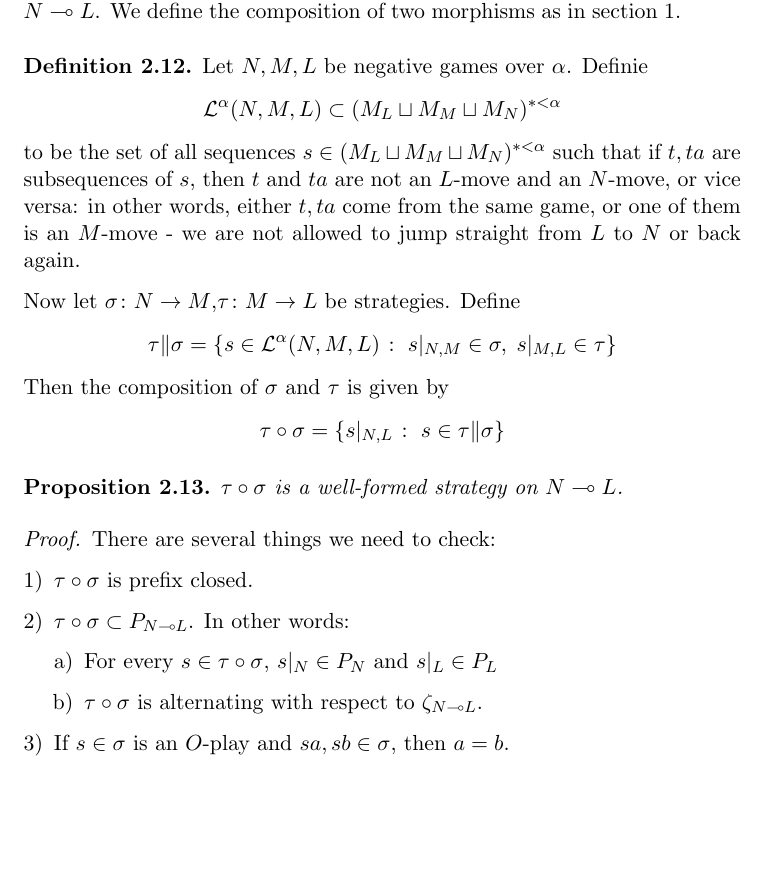
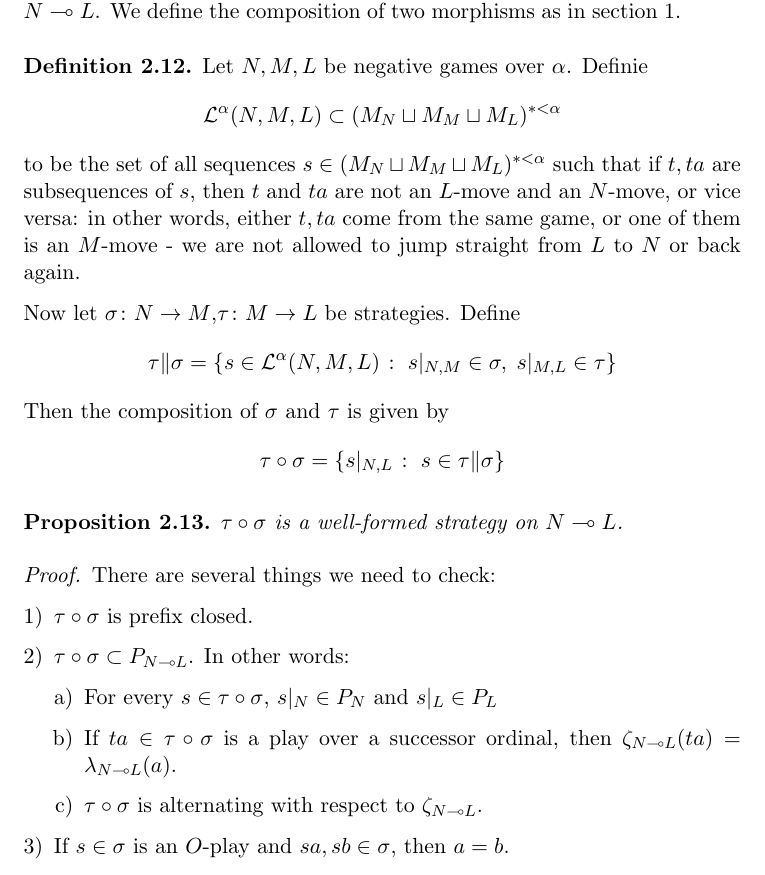
Before and after one commit to Oinkium/ordinal_games, a LaTeX document (ordinal_games.tex): part of page 15 of 16, cut so that both start at the same text, the shorter picture padded with empty space. Compiled offline with pdfLaTeX.

Commit message:
Small change

```diff
--- a/ordinal_games.tex
+++ b/ordinal_games.tex
@@ -637,9 +637,9 @@ We now define a category $\G(\alpha)$.  The objects of $\G(\alpha)$ are negative
 \begin{definition}
   Let $N,M,L$ be negative games over $\alpha$.  Definie
   \[
-    \L^\alpha(N,M,L)\subset(M_L\cprd M_M\cprd M_N)^{*<\alpha}
+    \L^\alpha(N,M,L)\subset(M_N\cprd M_M\cprd M_L)^{*<\alpha}
   \]
-  to be the set of all sequences $s\in(M_L\cprd M_M\cprd M_N)^{*<\alpha}$ such that if $t,ta$ are subsequences of $s$, then $t$ and $ta$ are not an $L$-move and an $N$-move, or vice versa: in other words, either $t,ta$ come from the same game, or one of them is an $M$-move - we are not allowed to jump straight from $L$ to $N$ or back again.
+  to be the set of all sequences $s\in(M_N\cprd M_M\cprd M_L)^{*<\alpha}$ such that if $t,ta$ are subsequences of $s$, then $t$ and $ta$ are not an $L$-move and an $N$-move, or vice versa: in other words, either $t,ta$ come from the same game, or one of them is an $M$-move - we are not allowed to jump straight from $L$ to $N$ or back again.
 
   Now let $\cmap{\sigma}{N}{M}$,$\cmap{\tau}{M}{L}$ be strategies.  Define
   \[
@@ -660,6 +660,7 @@ We now define a category $\G(\alpha)$.  The objects of $\G(\alpha)$ are negative
       \item $\comp\tau\sigma\subset P_{N\implies L}$.  In other words:
         \begin{enumerate}[a)]
           \item For every $s\in\comp\tau\sigma$, $s\vert_N\in P_N$ and $s\vert_L\in P_L$
+          \item If $ta\in\comp\tau\sigma$ is a play over a successor ordinal, then $\zeta_{N\implies L}(ta)=\lambda_{N\implies L}(a)$.
           \item $\comp\tau\sigma$ is alternating with respect to $\zeta_{N\implies L}$.
         \end{enumerate}
       \item If $s\in\sigma$ is an $O$-play and $sa,sb\in\sigma$, then $a=b$.
```
